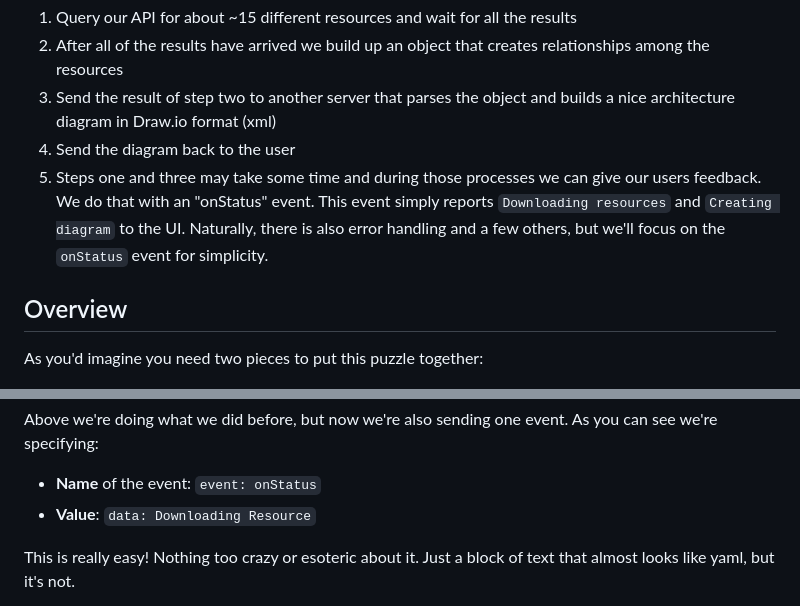
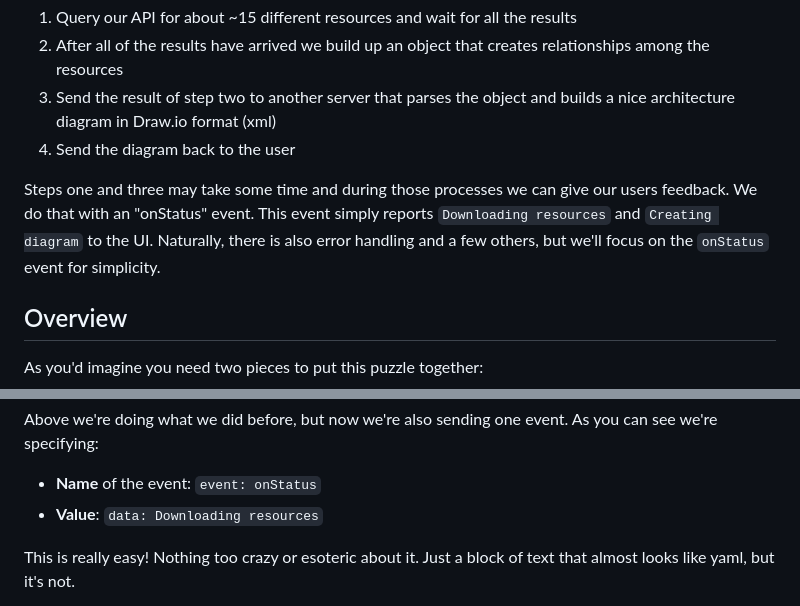
Before and after one commit to grommett/blog, a Markdown page: server-sent-events.md, 2 parts joined by grey strips. Drawn GitHub-style.

Commit message:
Edit sse

```diff
--- a/server-sent-events.md
+++ b/server-sent-events.md
@@ -16,7 +16,8 @@ In our application we allow users to create an architectural diagram of how an a
 1. After all of the results have arrived we build up an object that creates relationships among the resources
 1. Send the result of step two to another server that parses the object and builds a nice architecture diagram in Draw.io format (xml)
 1. Send the diagram back to the user
-1. Steps one and three may take some time and during those processes we can give our users feedback. We do that with an "onStatus" event. This event simply reports `Downloading resources` and `Creating diagram` to the UI. Naturally, there is also error handling and a few others, but we'll focus on the `onStatus` event for simplicity.
+
+Steps one and three may take some time and during those processes we can give our users feedback. We do that with an "onStatus" event. This event simply reports `Downloading resources` and `Creating diagram` to the UI. Naturally, there is also error handling and a few others, but we'll focus on the `onStatus` event for simplicity.
 
 ## Overview
 As you'd imagine you need two pieces to put this puzzle together:
@@ -60,7 +61,7 @@ function sseRouteHandler(_req, res) {
 Above we're doing what we did before, but now we're also sending one event. As you can see we're specifying:
 
 - **Name** of the event: `event: onStatus`
-- **Value**: `data: Downloading Resource`
+- **Value**: `data: Downloading resources`
 
 This is really easy! Nothing too crazy or esoteric about it. Just a block of text that almost looks like yaml, but it's not.
 
```
